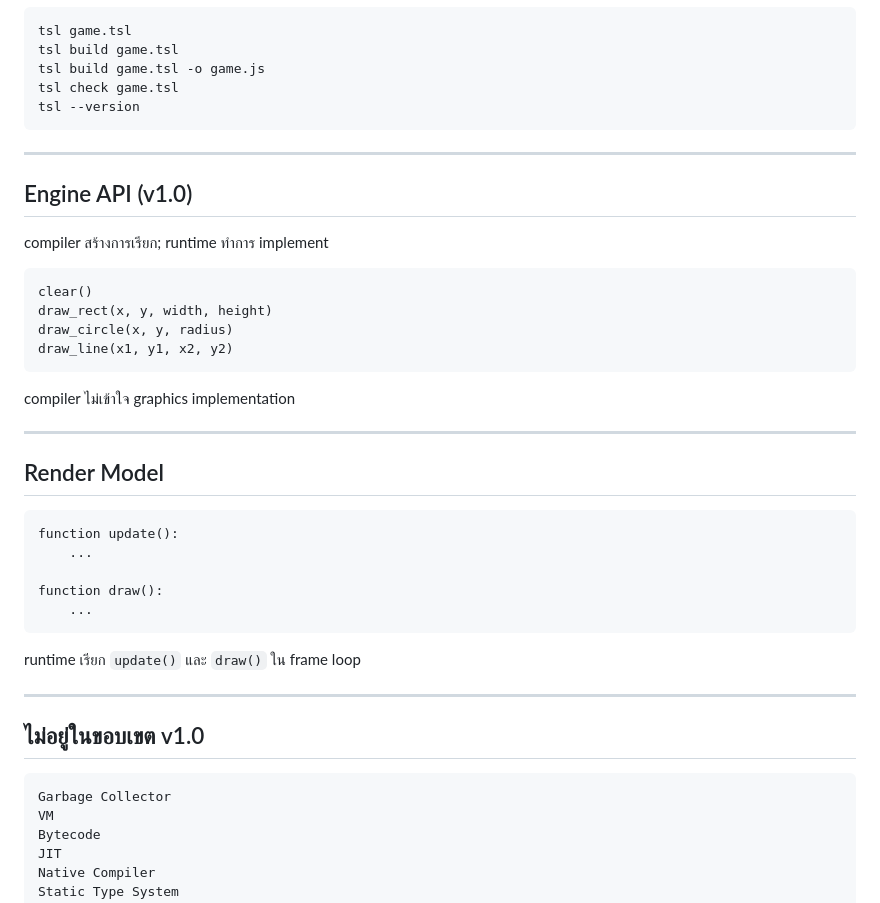
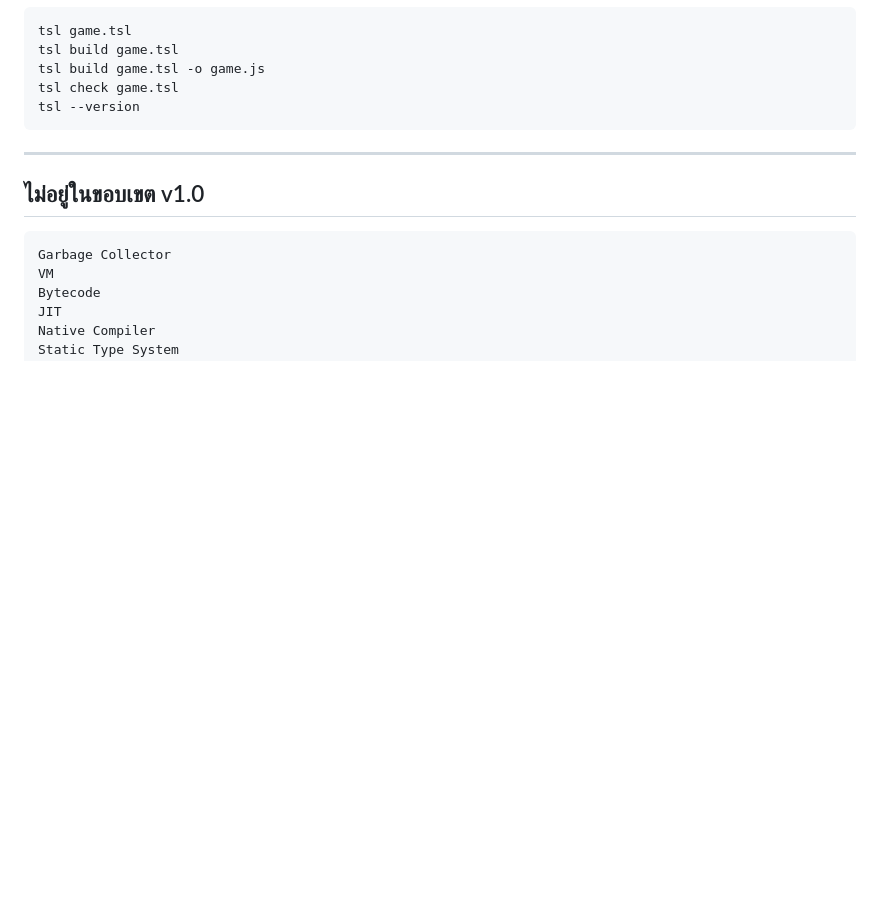
Before and after one commit to TimeAndTimeStudio/TSL, a Markdown page: docs/th/language.md, the part around the change. Drawn GitHub-style; blank space fills up the shorter version.

Commit message:
docs: remove Engine API and Render Model sections

````diff
--- a/docs/th/language.md
+++ b/docs/th/language.md
@@ -519,35 +519,6 @@ tsl --version
 
 ---
 
-## Engine API (v1.0)
-
-compiler สร้างการเรียก; runtime ทำการ implement
-
-```text
-clear()
-draw_rect(x, y, width, height)
-draw_circle(x, y, radius)
-draw_line(x1, y1, x2, y2)
-```
-
-compiler ไม่เข้าใจ graphics implementation
-
----
-
-## Render Model
-
-```tsl
-function update():
-    ...
-
-function draw():
-    ...
-```
-
-runtime เรียก `update()` และ `draw()` ใน frame loop
-
----
-
 ## ไม่อยู่ในขอบเขต v1.0
 
 ```
````
Also changed, not shown: docs/en/language.md (+0 -29 lines).
